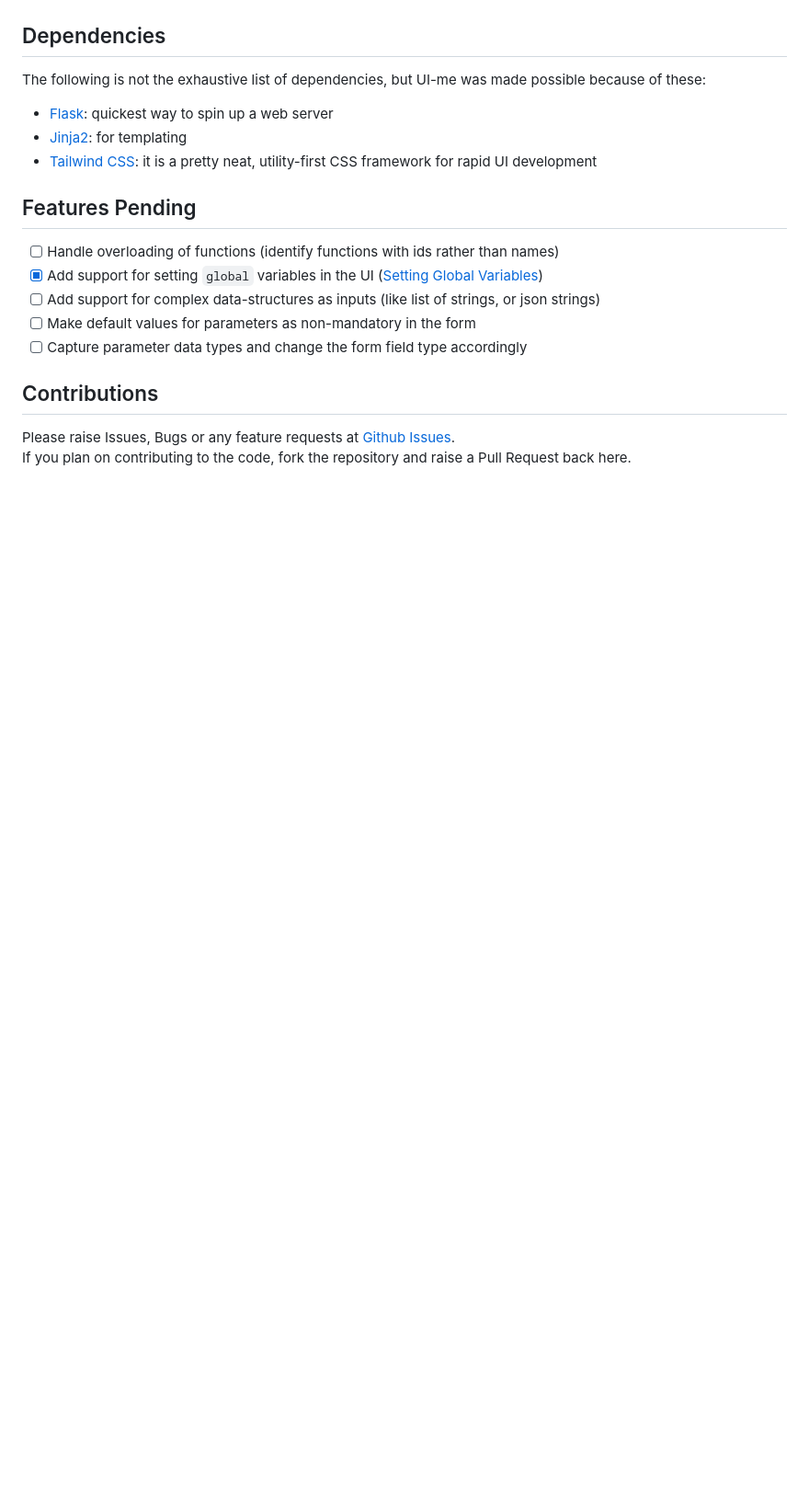
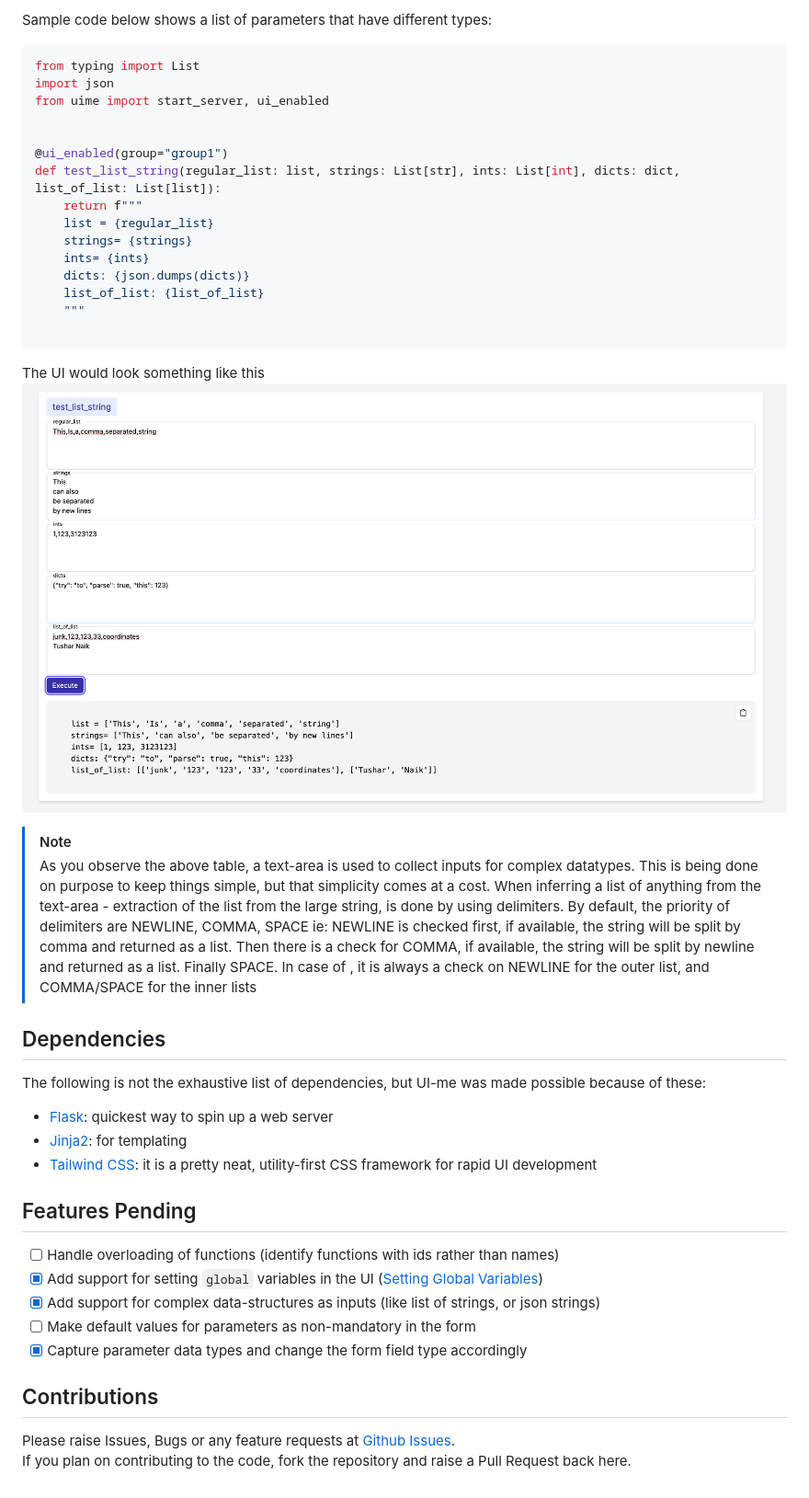
Before and after one commit to livetheoogway/python-uime, a Markdown page: README.md, the part around one of its changes. Shown at 92% size. Drawn GitHub-style; pictures changed too: resources/type-infer-demo.png (added); blank space fills up the shorter version.

````diff
--- a/README.md
+++ b/README.md
@@ -117,17 +163,54 @@ Use should see a button on the top right corner of the UI, which will allow you
+Sample code below shows a list of parameters that have different types:
+
+```python
+from typing import List
+import json
+from uime import start_server, ui_enabled
+
+
+@ui_enabled(group="group1")
+def test_list_string(regular_list: list, strings: List[str], ints: List[int], dicts: dict, list_of_list: List[list]):
+    return f"""
+    list = {regular_list}
+    strings= {strings}
+    ints= {ints}
+    dicts: {json.dumps(dicts)}
+    list_of_list: {list_of_list}
+    """
+
+```
+
+The UI would look something like this
+![global.png](resources/type-infer-demo.png)
+
+> [!NOTE]
+> As you observe the above table, a text-area is used to collect inputs for complex datatypes. This is being done on
+> purpose to keep things simple, but that simplicity comes at a cost.
+> When inferring a list of anything from the text-area - extraction of the list from the large string, is done by using
+> delimiters.
+> By default, the priority of delimiters are NEWLINE, COMMA, SPACE
+> ie: NEWLINE is checked first, if available, the string will be split by comma and returned as a list. Then there is a
+> check for COMMA, if available, the string will be split by newline and returned as a list. Finally SPACE.
+> In case of <list of list>, it is always a check on NEWLINE for the outer list, and COMMA/SPACE for the inner lists
 
 ## Dependencies
+
 The following is not the exhaustive list of dependencies, but UI-me was made possible because of these:
+
 - [Flask](https://flask.palletsprojects.com/en/3.0.x/): quickest way to spin up a web server
 - [Jinja2](https://jinja.palletsprojects.com/en/2.11.x/templates/): for templating
 - [Tailwind CSS](https://tailwindcss.com/): it is a pretty neat, utility-first CSS framework for rapid UI development
 
 ## Features Pending
+
 - [ ] Handle overloading of functions (identify functions with ids rather than names)
 - [x] Add support for setting `global` variables in the UI ([Setting Global Variables](#1-setting-global-variables))
-- [ ] Add support for complex data-structures as inputs (like list of strings, or json strings)
+- [x] Add support for complex data-structures as inputs (like list of strings, or json strings)
 - [ ] Make default values for parameters as non-mandatory in the form
-- [ ] Capture parameter data types and change the form field type accordingly
+- [x] Capture parameter data types and change the form field type accordingly
 
 ## Contributions
-Please raise Issues, Bugs or any feature requests at [Github Issues](https://github.com/livetheoogway/python-uime/issues). <br>
+
+Please raise Issues, Bugs or any feature requests
+at [Github Issues](https://github.com/livetheoogway/python-uime/issues). <br>
 If you plan on contributing to the code, fork the repository and raise a Pull Request back here.
````
Also changed, not shown: other parts of README.md (+60 -14 lines), resources/globalvar-example.png (renamed from globalvar-example.png), 4 other files.
